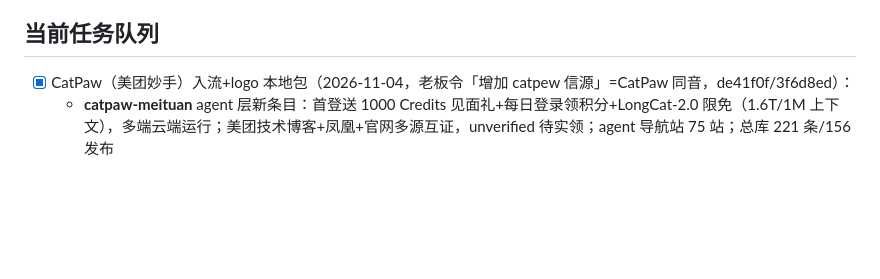
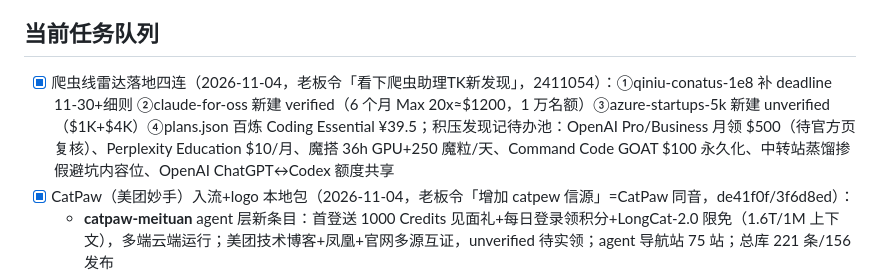
Before and after one commit to KJAI123/tokenmost, a Markdown page: SESSION_STATE.md, the part around the change. GitHub-like rendering; blank space fills up the shorter version.

Commit message:
docs: 雷达四连签收+积压发现入待办池

```diff
--- a/SESSION_STATE.md
+++ b/SESSION_STATE.md
@@ -28,6 +28,7 @@
 - 后端 server/app.py（FastAPI+Flash 初审）systemd 常驻
 
 ## 当前任务队列
+- [x] 爬虫线雷达落地四连（2026-11-04，老板令「看下爬虫助理TK新发现」，2411054）：①qiniu-conatus-1e8 补 deadline 11-30+细则 ②claude-for-oss 新建 verified（6 个月 Max 20x≈$1200，1 万名额）③azure-startups-5k 新建 unverified（$1K+$4K）④plans.json 百炼 Coding Essential ¥39.5；积压发现记待办池：OpenAI Pro/Business 月领 $500（待官方页复核）、Perplexity Education $10/月、魔搭 36h GPU+250 魔粒/天、Command Code GOAT $100 永久化、中转站蒸馏掺假避坑内容位、OpenAI ChatGPT↔Codex 额度共享
 - [x] CatPaw（美团妙手）入流+logo 本地包（2026-11-04，老板令「增加 catpew 信源」=CatPaw 同音，de41f0f/3f6d8ed）：
   - **catpaw-meituan** agent 层新条目：首登送 1000 Credits 见面礼+每日登录领积分+LongCat-2.0 限免（1.6T/1M 上下文），多端云端运行；美团技术博客+凤凰+官网多源互证，unverified 待实领；agent 导航站 75 站；总库 221 条/156 发布
   - **logo 本地包根治**：127 行审计发现 92 行图标外链慢加载——一次性抓取 147/149 域名图标落盘 assets/logos/（同源秒开），logos.json 全量重写为本地路径；主板块 96 加载 0 失败
```
